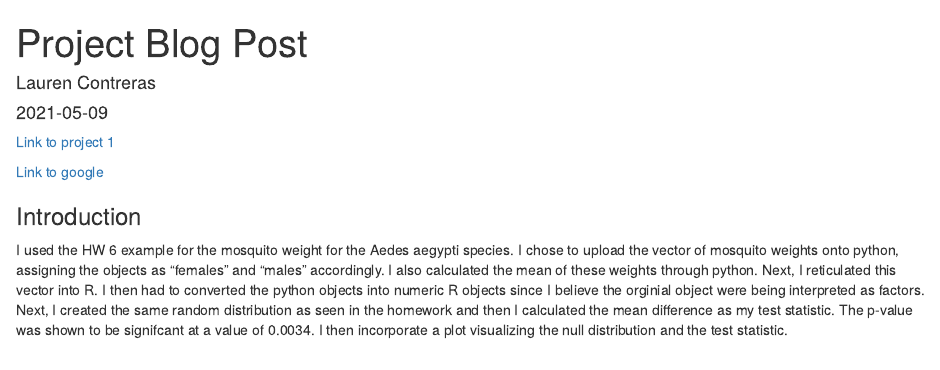
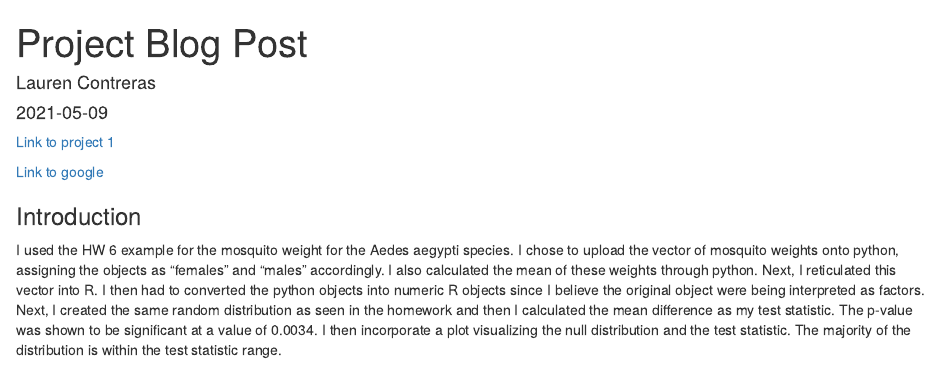
Before and after one commit to Lauren-Contreras/Lauren-Contreras.github.io, an R Markdown document (post/2021-05-09-project-blog-post.Rmd): the page in a window 1100 px wide, from its top. Rendered offline with R 4.5, knitr and Pandoc, with nearby package versions.

Commit message:
some message

```diff
--- a/post/2021-05-09-project-blog-post.Rmd
+++ b/post/2021-05-09-project-blog-post.Rmd
@@ -14,7 +14,7 @@ description: 'The actual blog post to my site following the instructions'
 
 ### Introduction
 
-I used the HW 6 example for the mosquito weight for the Aedes aegypti species. I chose to upload the vector of mosquito weights onto python, assigning the objects as "females" and "males" accordingly. I also calculated the mean of these weights through python. Next, I reticulated this vector into R. I then had to converted the python objects into numeric R objects since I believe the orginial object were being interpreted as factors. Next, I created the same random distribution as seen in the homework and then I calculated the mean difference as my test statistic. The p-value was shown to be signifcant at a value of 0.0034. I then incorporate a plot visualizing the null distribution and the test statistic.
+I used the HW 6 example for the mosquito weight for the Aedes aegypti species. I chose to upload the vector of mosquito weights onto python, assigning the objects as "females" and "males" accordingly. I also calculated the mean of these weights through python. Next, I reticulated this vector into R. I then had to converted the python objects into numeric R objects since I believe the original object were being interpreted as factors. Next, I created the same random distribution as seen in the homework and then I calculated the mean difference as my test statistic. The p-value was shown to be significant at a value of 0.0034. I then incorporate a plot visualizing the null distribution and the test statistic. The majority of the distribution is within the test statistic range.
 
 ![](/post/2021-05-09-project-blog-post_files/aedes-aegypti.jpg)
 
```
Also changed, not shown: 3 other files.
